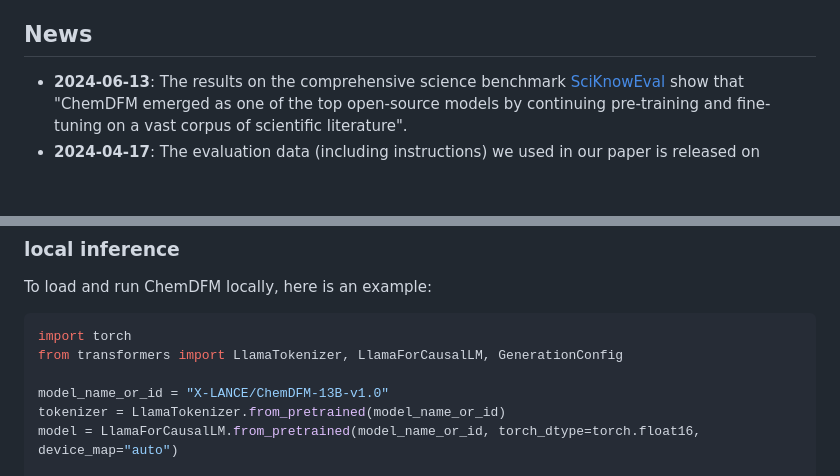
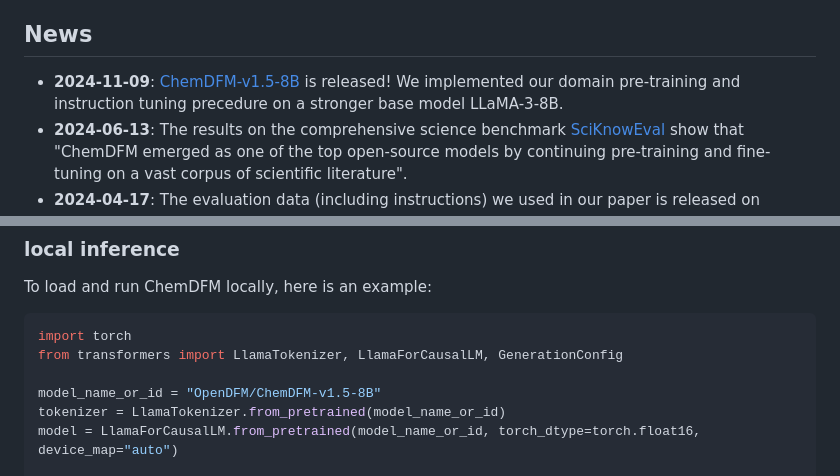
Before and after one commit to OpenDFM/ChemDFM, a Markdown page: README.md, 2 parts joined by grey strips. Drawn GitHub-style; blank space fills up the shorter version.

Commit message:
release ChemDFM-v1.5-8B

```diff
--- a/README.md
+++ b/README.md
@@ -6,5 +6,6 @@ ChemDFM is the pioneering open-sourced dialogue foundation model for Chemistry a
 
 ## News
 
+* **2024-11-09**: [ChemDFM-v1.5-8B](https://huggingface.co/OpenDFM/ChemDFM-v1.5-8B) is released! We implemented our domain pre-training and instruction tuning precedure on a stronger base model LLaMA-3-8B.
 * **2024-06-13**: The results on the comprehensive science benchmark [SciKnowEval](https://huggingface.co/datasets/hicai-zju/SciKnowEval) show that "ChemDFM emerged as one of the top open-source models by continuing pre-training and fine-tuning on a vast corpus of scientific literature".
 * **2024-04-17**: The evaluation data (including instructions) we used in our paper is released on [GitHub](https://github.com/OpenDFM/ChemDFM)
@@ -23,7 +24,7 @@ To load and run ChemDFM locally, here is an example:
 import torch
 from transformers import LlamaTokenizer, LlamaForCausalLM, GenerationConfig
 
-model_name_or_id = "X-LANCE/ChemDFM-13B-v1.0"
+model_name_or_id = "OpenDFM/ChemDFM-v1.5-8B"
 tokenizer = LlamaTokenizer.from_pretrained(model_name_or_id)
 model = LlamaForCausalLM.from_pretrained(model_name_or_id, torch_dtype=torch.float16, device_map="auto")
 
```
Also changed, not shown: other parts of README.md (+1 -1 lines).
